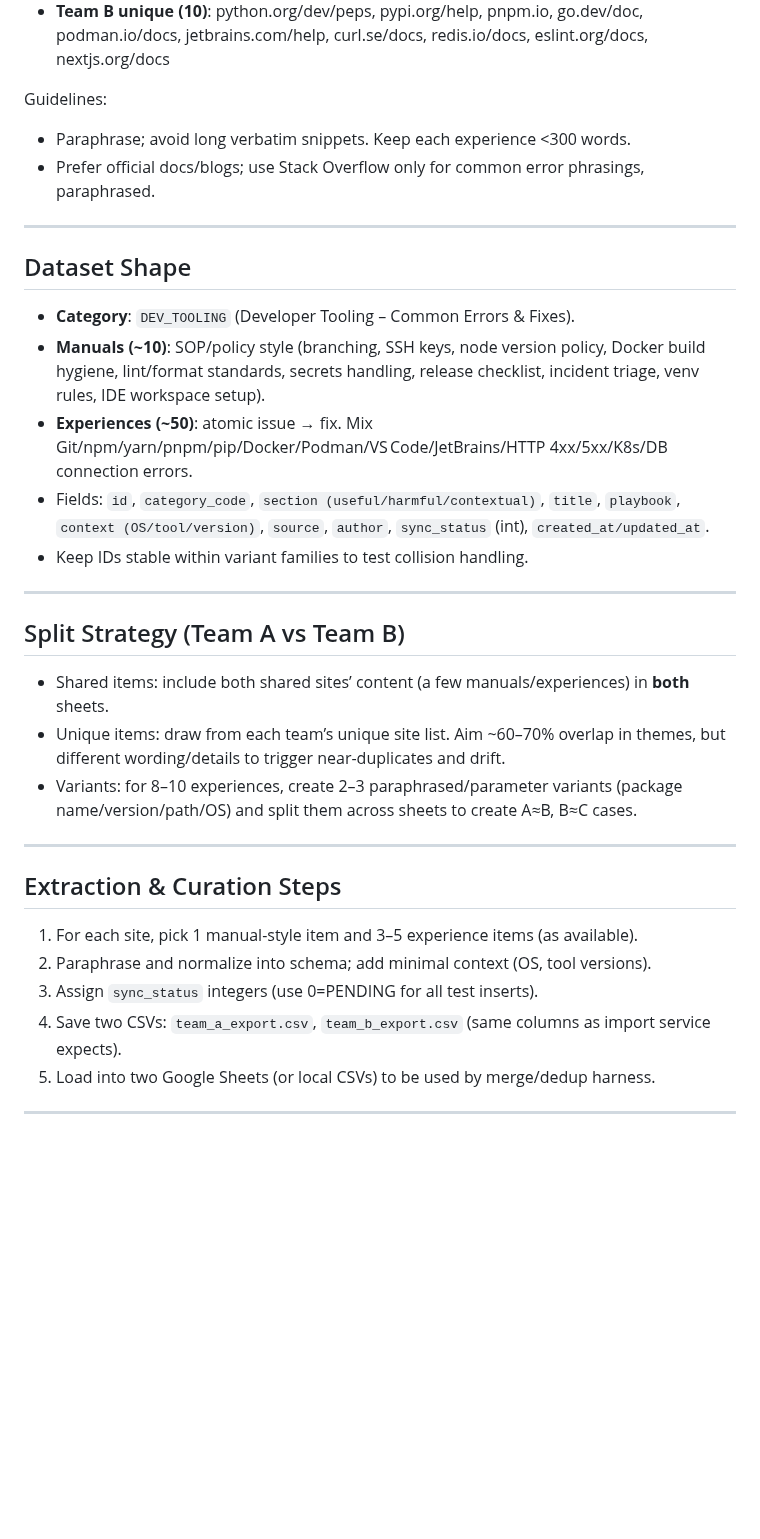
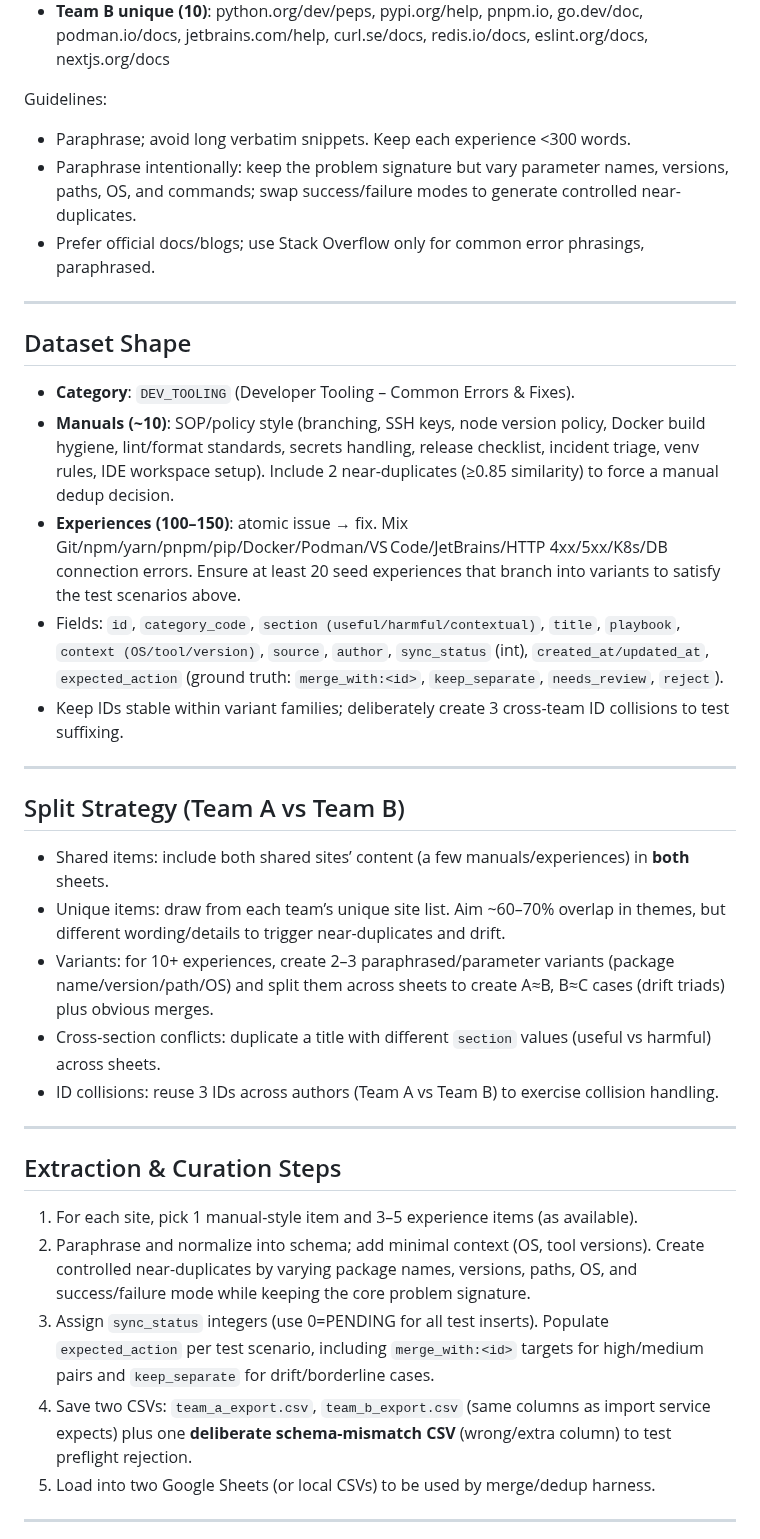
Before and after one commit to tyouritsugun/curated-heuristic-loop, a Markdown page: doc/plan/phase0-test-data.md, the part around one of its changes. Drawn GitHub-style; blank space fills up the shorter version.

```diff
--- a/doc/plan/phase0-test-data.md
+++ b/doc/plan/phase0-test-data.md
@@ -18,31 +32,34 @@ Practical plan to build the Phase 0 test corpus and two parallel spreadsheets
 
 Guidelines:
 - Paraphrase; avoid long verbatim snippets. Keep each experience <300 words.
+- Paraphrase intentionally: keep the problem signature but vary parameter names, versions, paths, OS, and commands; swap success/failure modes to generate controlled near-duplicates.
 - Prefer official docs/blogs; use Stack Overflow only for common error phrasings, paraphrased.
 
 ---
 
 ## Dataset Shape
 - **Category**: `DEV_TOOLING` (Developer Tooling – Common Errors & Fixes).
-- **Manuals (~10)**: SOP/policy style (branching, SSH keys, node version policy, Docker build hygiene, lint/format standards, secrets handling, release checklist, incident triage, venv rules, IDE workspace setup).
-- **Experiences (~50)**: atomic issue → fix. Mix Git/npm/yarn/pnpm/pip/Docker/Podman/VS Code/JetBrains/HTTP 4xx/5xx/K8s/DB connection errors.
-- Fields: `id`, `category_code`, `section (useful/harmful/contextual)`, `title`, `playbook`, `context (OS/tool/version)`, `source`, `author`, `sync_status` (int), `created_at/updated_at`.
-- Keep IDs stable within variant families to test collision handling.
+- **Manuals (~10)**: SOP/policy style (branching, SSH keys, node version policy, Docker build hygiene, lint/format standards, secrets handling, release checklist, incident triage, venv rules, IDE workspace setup). Include 2 near-duplicates (≥0.85 similarity) to force a manual dedup decision.
+- **Experiences (100–150)**: atomic issue → fix. Mix Git/npm/yarn/pnpm/pip/Docker/Podman/VS Code/JetBrains/HTTP 4xx/5xx/K8s/DB connection errors. Ensure at least 20 seed experiences that branch into variants to satisfy the test scenarios above.
+- Fields: `id`, `category_code`, `section (useful/harmful/contextual)`, `title`, `playbook`, `context (OS/tool/version)`, `source`, `author`, `sync_status` (int), `created_at/updated_at`, `expected_action` (ground truth: `merge_with:<id>`, `keep_separate`, `needs_review`, `reject`).
+- Keep IDs stable within variant families; deliberately create 3 cross-team ID collisions to test suffixing.
 
 ---
 
 ## Split Strategy (Team A vs Team B)
 - Shared items: include both shared sites’ content (a few manuals/experiences) in **both** sheets.
 - Unique items: draw from each team’s unique site list. Aim ~60–70% overlap in themes, but different wording/details to trigger near-duplicates and drift.
-- Variants: for 8–10 experiences, create 2–3 paraphrased/parameter variants (package name/version/path/OS) and split them across sheets to create A≈B, B≈C cases.
+- Variants: for 10+ experiences, create 2–3 paraphrased/parameter variants (package name/version/path/OS) and split them across sheets to create A≈B, B≈C cases (drift triads) plus obvious merges.
+- Cross-section conflicts: duplicate a title with different `section` values (useful vs harmful) across sheets.
+- ID collisions: reuse 3 IDs across authors (Team A vs Team B) to exercise collision handling.
 
 ---
 
 ## Extraction & Curation Steps
 1) For each site, pick 1 manual-style item and 3–5 experience items (as available).
-2) Paraphrase and normalize into schema; add minimal context (OS, tool versions).
-3) Assign `sync_status` integers (use 0=PENDING for all test inserts).
-4) Save two CSVs: `team_a_export.csv`, `team_b_export.csv` (same columns as import service expects).
+2) Paraphrase and normalize into schema; add minimal context (OS, tool versions). Create controlled near-duplicates by varying package names, versions, paths, OS, and success/failure mode while keeping the core problem signature.
+3) Assign `sync_status` integers (use 0=PENDING for all test inserts). Populate `expected_action` per test scenario, including `merge_with:<id>` targets for high/medium pairs and `keep_separate` for drift/borderline cases.
+4) Save two CSVs: `team_a_export.csv`, `team_b_export.csv` (same columns as import service expects) plus one **deliberate schema-mismatch CSV** (wrong/extra column) to test preflight rejection.
 5) Load into two Google Sheets (or local CSVs) to be used by merge/dedup harness.
 
 ---
```
Also changed, not shown: other parts of doc/plan/phase0-test-data.md (+30 -4 lines), doc/plan/semi-auto-curation.md (+17 -13 lines).
